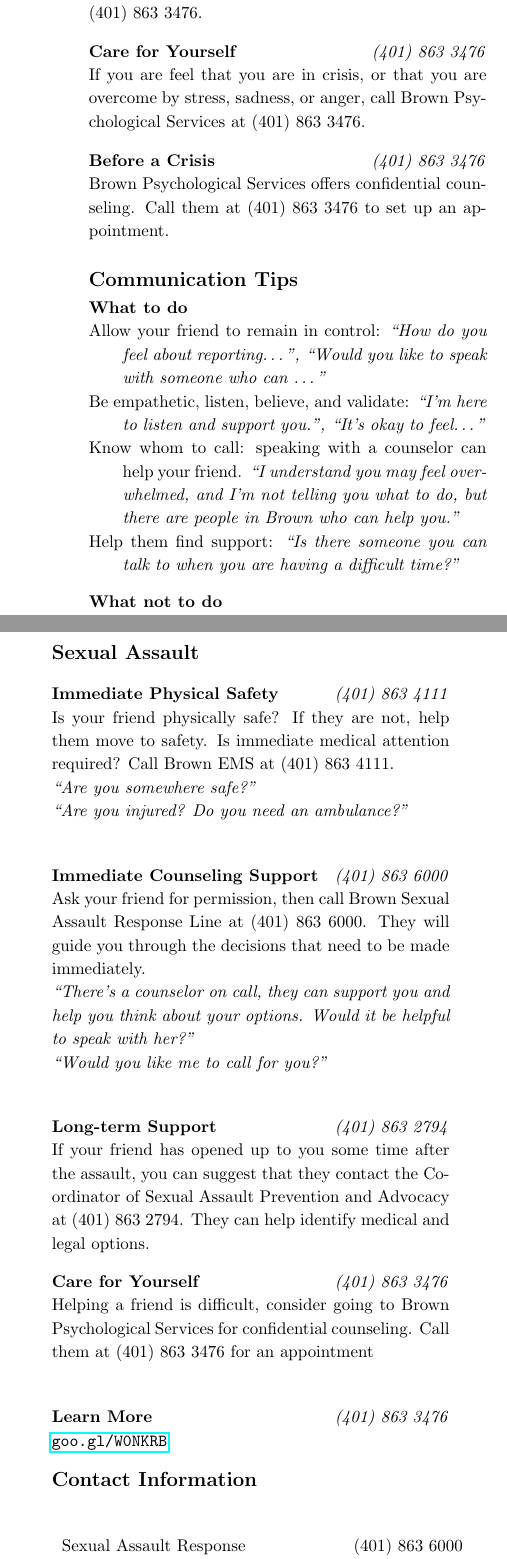
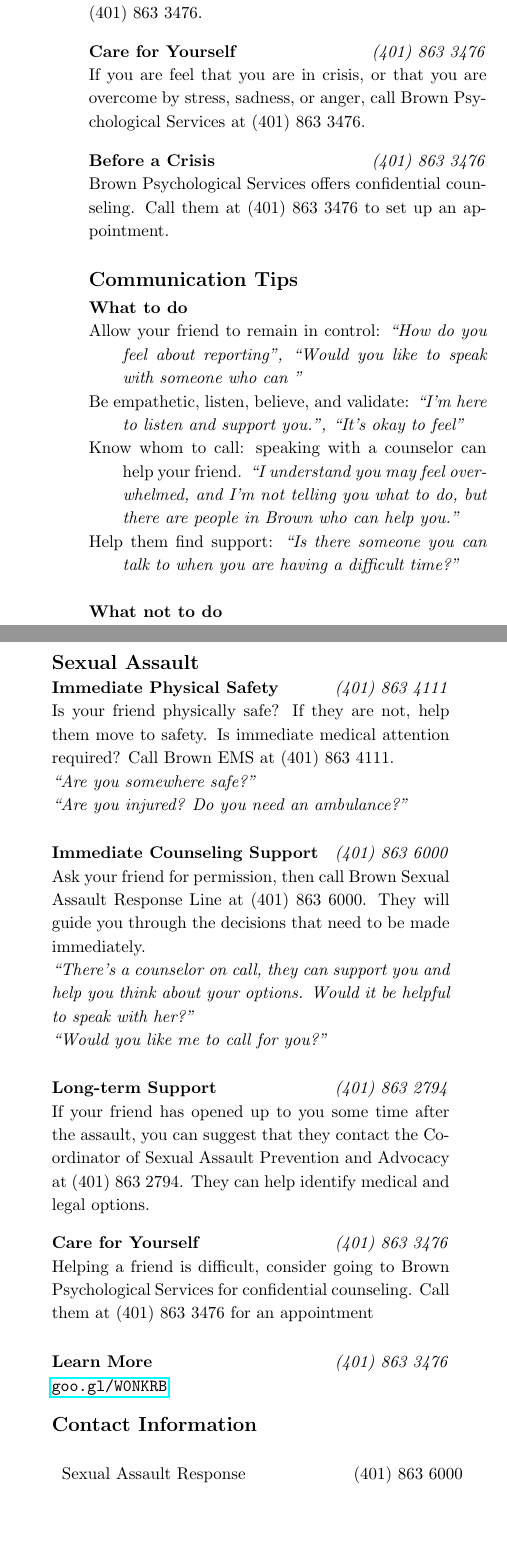
Before and after one commit to shartse/techouse-guide, a LaTeX document (Guide.tex): two parts of the columns of the page, joined at a grey line, cut so that both start at the same text, the shorter picture padded with empty space. Compiled offline with pdfLaTeX.

Commit message:
Fixed unicode.

```diff
--- a/Guide.tex
+++ b/Guide.tex
@@ -53,32 +53,33 @@
 \situation {What to do} {}{} {
 \hangindent=2em
 \hangafter=2
-Allow your friend to remain in control: \textit{“How do you feel about
-reporting…”, “Would you like to speak with someone who can …”}
+Allow your friend to remain in control: \textit{``How do you feel about
+reporting'', ``Would you like to speak with someone who can ''}
 
 \hangindent=2em
 \hangafter=1
-Be empathetic, listen, believe, and validate: \textit{“I’m here to listen and
-support you.”, “It’s okay to feel…”}
+Be empathetic, listen, believe, and validate: \textit{``I'm here to listen and
+support you.'', ``It's okay to feel''}
 
 \hangindent=2em
 \hangafter=1
-Know whom to call: speaking with a counselor can help your friend. \textit{“I
-understand you may feel overwhelmed, and I’m not telling you what to do, but
-there are people in Brown who can help you.”}
+Know whom to call: speaking with a counselor can help your friend. \textit{``I
+understand you may feel overwhelmed, and I'm not telling you what to do, but
+there are people in Brown who can help you.''}
 
 \hangindent=2em
 \hangafter=1
-Help them find support: \textit{“Is there someone you can talk to when you are
-having a difficult time?”}}
+Help them find support: \textit{``Is there someone you can talk to when you are having a difficult time?''}}
+
+
 \situation {What not to do}{} {} {
 \hangindent=2em
 \hangafter=2
-Investigate: Help your friend, don’t push them to answer questions.
+Investigate: Help your friend, don't push them to answer questions.
 
 \hangindent=2em
 \hangafter=1
-“Solve” things: trying to fix things can make your friend feel nervous or powerless.
+``Solve'' things: trying to fix things can make your friend feel nervous or powerless.
 
 \hangindent=2em
 \hangafter=1
@@ -91,19 +92,19 @@
 Is your friend physically safe? If they are not, help them move to safety. Is
 immediate medical attention required? Call Brown EMS at (401) 863 4111.
 
-\textit{“Are you somewhere safe?”}
+\textit{``Are you somewhere safe?''}
 
-\textit{“Are you injured? Do you need an ambulance?”}}
+\textit{``Are you injured? Do you need an ambulance?''}}
 
 \situation {Immediate Counseling Support} {} {(401) 863 6000} {
 Ask your friend for permission, then call Brown Sexual Assault Response Line at
 (401) 863 6000. They will guide you through the decisions that need to be made
 immediately.
 
-\textit{“There’s a counselor on call, they can support you and help you think
-about your options. Would it be helpful to speak with her?”}
+\textit{``There's a counselor on call, they can support you and help you think
+about your options. Would it be helpful to speak with her?''}
 
-\textit{“Would you like me to call for you?”}}
+\textit{``Would you like me to call for you?''}}
 
 \situation {Long-term Support} {} {(401) 863 2794} {
 If your friend has opened up to you some time after
```
Also changed, not shown: Guide.tex (2 more changed lines).
